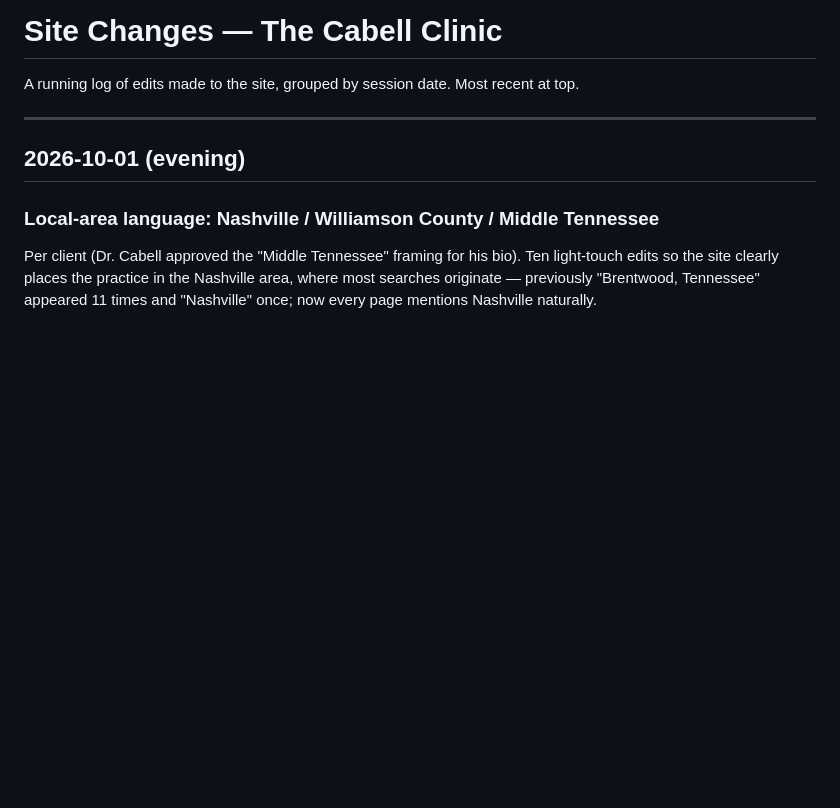
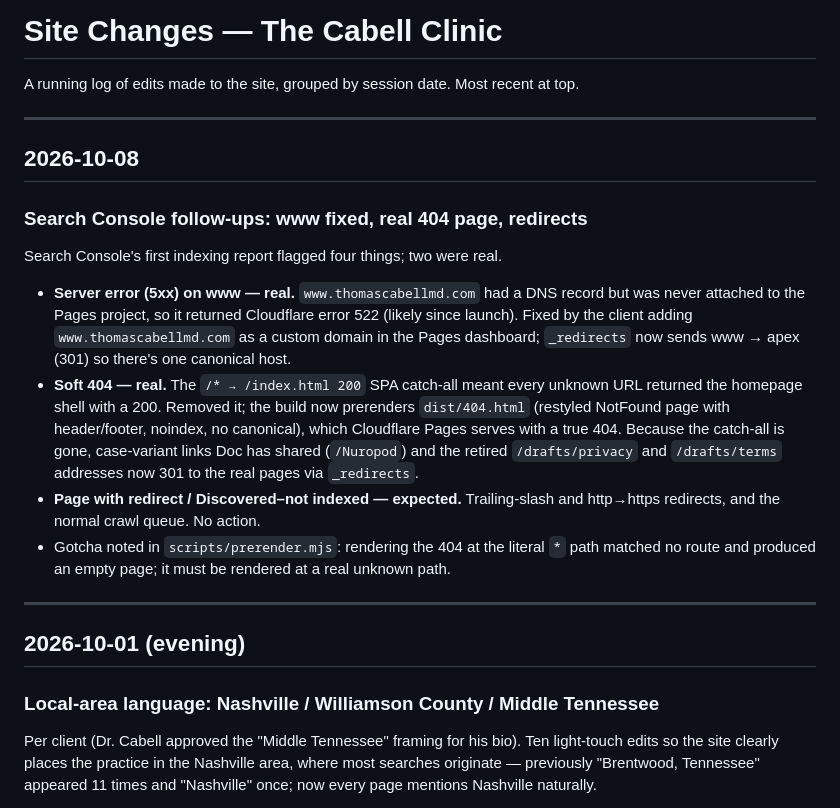
Before and after one commit to joeleavy/cabellclinic, a Markdown page: CHANGES.md, the part around the change. GitHub-like rendering; blank space fills up the shorter version.

Commit message:
Log: www fix, real 404, legacy redirects
Co-Authored-By: Claude Fable 5.1 <noreply@anthropic.com>

```diff
--- a/CHANGES.md
+++ b/CHANGES.md
@@ -1,6 +1,18 @@
 # Site Changes — The Cabell Clinic
 
 A running log of edits made to the site, grouped by session date. Most recent at top.
+
+---
+
+## 2026-10-08
+
+### Search Console follow-ups: www fixed, real 404 page, redirects
+Search Console's first indexing report flagged four things; two were real.
+
+- **Server error (5xx) on www — real.** `www.thomascabellmd.com` had a DNS record but was never attached to the Pages project, so it returned Cloudflare error 522 (likely since launch). Fixed by the client adding `www.thomascabellmd.com` as a custom domain in the Pages dashboard; `_redirects` now sends www → apex (301) so there's one canonical host.
+- **Soft 404 — real.** The `/* → /index.html 200` SPA catch-all meant every unknown URL returned the homepage shell with a 200. Removed it; the build now prerenders `dist/404.html` (restyled NotFound page with header/footer, noindex, no canonical), which Cloudflare Pages serves with a true 404. Because the catch-all is gone, case-variant links Doc has shared (`/Nuropod`) and the retired `/drafts/privacy` and `/drafts/terms` addresses now 301 to the real pages via `_redirects`.
+- **Page with redirect / Discovered–not indexed — expected.** Trailing-slash and http→https redirects, and the normal crawl queue. No action.
+- Gotcha noted in `scripts/prerender.mjs`: rendering the 404 at the literal `*` path matched no route and produced an empty page; it must be rendered at a real unknown path.
 
 ---
 
```
